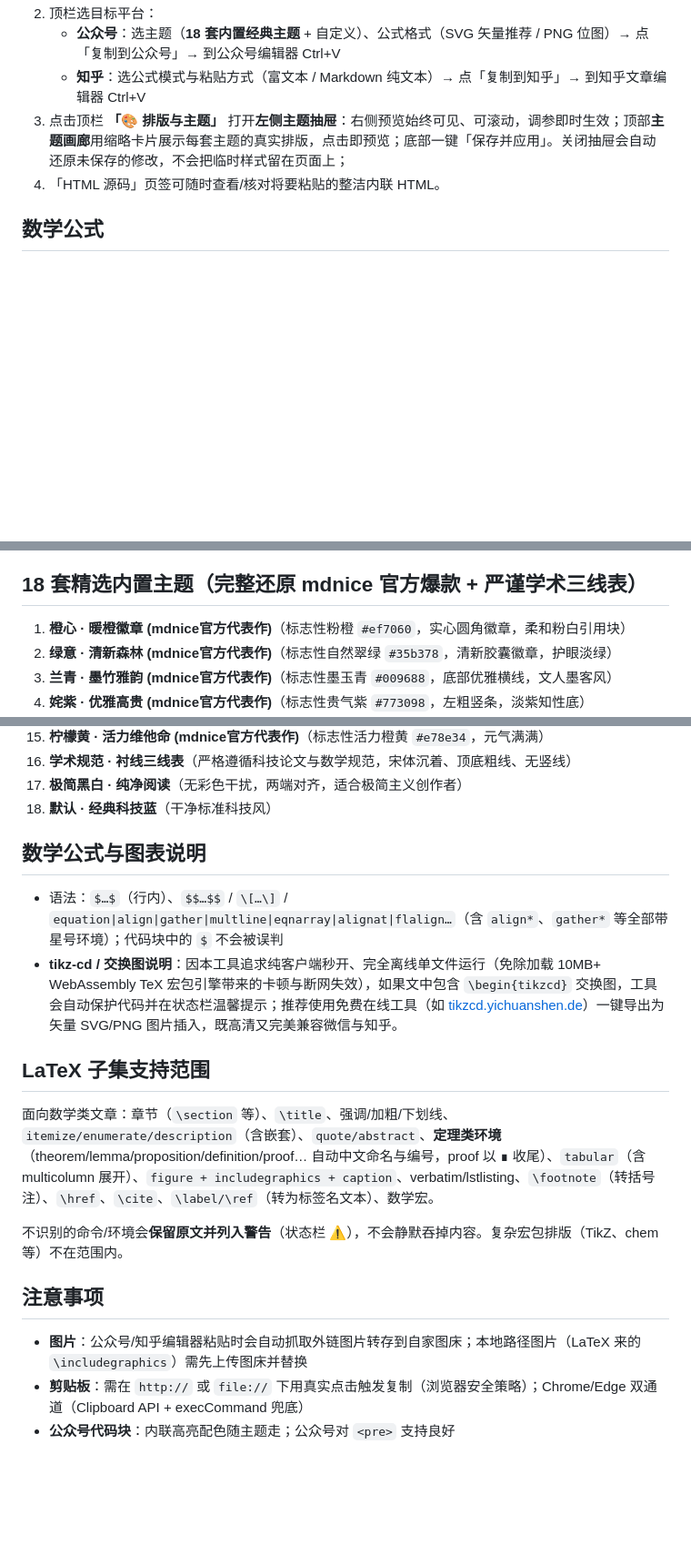
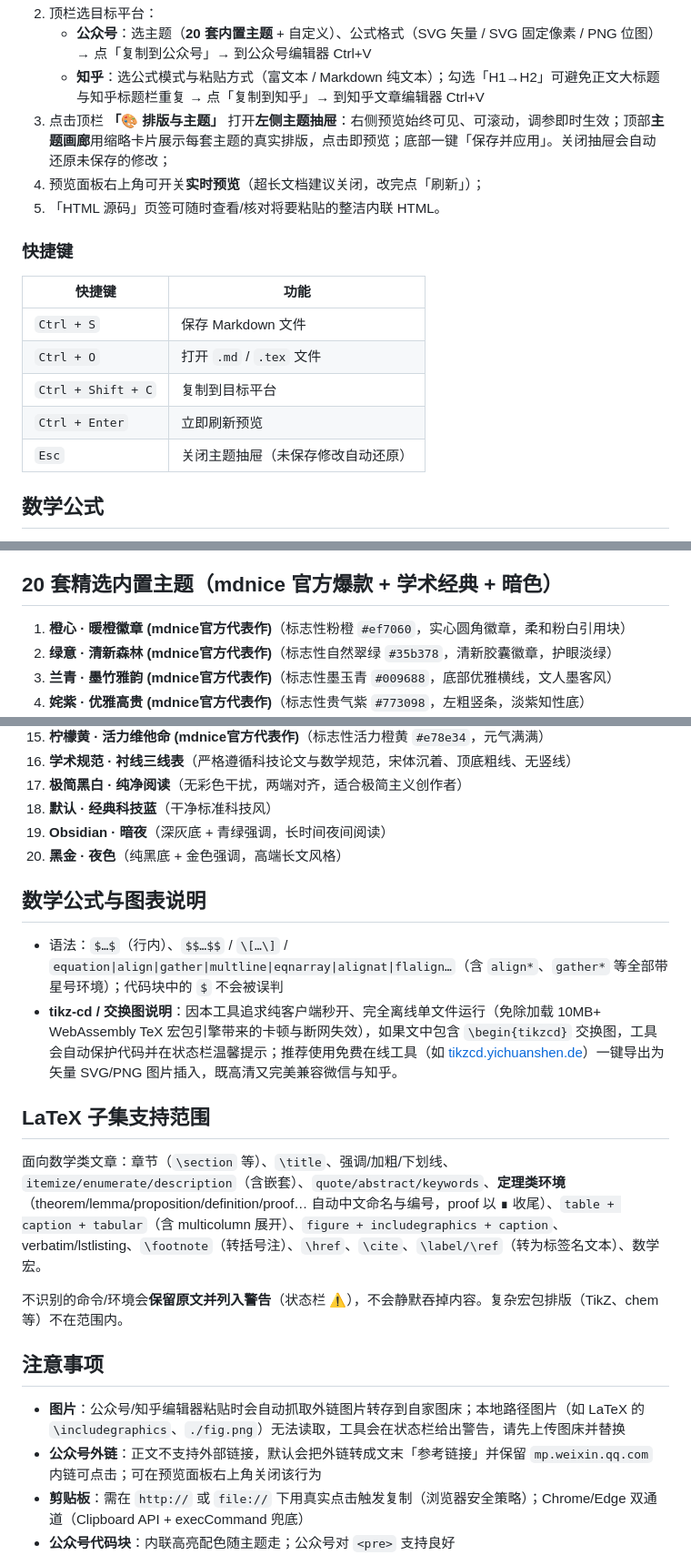
Before and after one commit to VesperaZephyr/md_Typesetting-assistant, a Markdown page: README.md, 3 parts joined by grey strips. Shown at 91% size. Rendered like a GitHub page; blank space fills up the shorter version.

```diff
--- a/README.md
+++ b/README.md
@@ -28,8 +36,19 @@ npx tsx scripts/test-latex.ts   # LaTeX 转换器自测
 2. 顶栏选目标平台：
-   - **公众号**：选主题（**18 套内置经典主题** + 自定义）、公式格式（SVG 矢量推荐 / PNG 位图）→ 点「复制到公众号」→ 到公众号编辑器 Ctrl+V
-   - **知乎**：选公式模式与粘贴方式（富文本 / Markdown 纯文本）→ 点「复制到知乎」→ 到知乎文章编辑器 Ctrl+V
-3. 点击顶栏 **「🎨 排版与主题」** 打开**左侧主题抽屉**：右侧预览始终可见、可滚动，调参即时生效；顶部**主题画廊**用缩略卡片展示每套主题的真实排版，点击即预览；底部一键「保存并应用」。关闭抽屉会自动还原未保存的修改，不会把临时样式留在页面上；
-4. 「HTML 源码」页签可随时查看/核对将要粘贴的整洁内联 HTML。
+   - **公众号**：选主题（**20 套内置主题** + 自定义）、公式格式（SVG 矢量 / SVG 固定像素 / PNG 位图）→ 点「复制到公众号」→ 到公众号编辑器 Ctrl+V
+   - **知乎**：选公式模式与粘贴方式（富文本 / Markdown 纯文本）；勾选「H1→H2」可避免正文大标题与知乎标题栏重复 → 点「复制到知乎」→ 到知乎文章编辑器 Ctrl+V
+3. 点击顶栏 **「🎨 排版与主题」** 打开**左侧主题抽屉**：右侧预览始终可见、可滚动，调参即时生效；顶部**主题画廊**用缩略卡片展示每套主题的真实排版，点击即预览；底部一键「保存并应用」。关闭抽屉会自动还原未保存的修改；
+4. 预览面板右上角可开关**实时预览**（超长文档建议关闭，改完点「刷新」）；
+5. 「HTML 源码」页签可随时查看/核对将要粘贴的整洁内联 HTML。
+
+### 快捷键
+
+| 快捷键 | 功能 |
+| --- | --- |
+| `Ctrl + S` | 保存 Markdown 文件 |
+| `Ctrl + O` | 打开 `.md` / `.tex` 文件 |
+| `Ctrl + Shift + C` | 复制到目标平台 |
+| `Ctrl + Enter` | 立即刷新预览 |
+| `Esc` | 关闭主题抽屉（未保存修改自动还原） |
 
 ## 数学公式
 
@@ -39,7 +58,7 @@ npx tsx scripts/test-latex.ts   # LaTeX 转换器自测
 - **知乎（$文本 模式）**：公式以 `$…$` 文本保留，供新版编辑器自行渲染；配合「Markdown 纯文本」粘贴方式可获得最接近原生 Markdown 的体验
 - LaTeX 模式下 `\newcommand`/`\def` 定义的宏会传给 MathJax；知乎模式自动做零参数宏的文本展开，带参数宏会警告提示
 
-## 18 套精选内置主题（完整还原 mdnice 官方爆款 + 严谨学术三线表）
+## 20 套精选内置主题（mdnice 官方爆款 + 学术经典 + 暗色）
 
 1. **橙心 · 暖橙徽章 (mdnice官方代表作)**（标志性粉橙 `#ef7060`，实心圆角徽章，柔和粉白引用块）
 2. **绿意 · 清新森林 (mdnice官方代表作)**（标志性自然翠绿 `#35b378`，清新胶囊徽章，护眼淡绿）
@@ -59,6 +78,8 @@ npx tsx scripts/test-latex.ts   # LaTeX 转换器自测
 16. **学术规范 · 衬线三线表**（严格遵循科技论文与数学规范，宋体沉着、顶底粗线、无竖线）
 17. **极简黑白 · 纯净阅读**（无彩色干扰，两端对齐，适合极简主义创作者）
 18. **默认 · 经典科技蓝**（干净标准科技风）
+19. **Obsidian · 暗夜**（深灰底 + 青绿强调，长时间夜间阅读）
+20. **黑金 · 夜色**（纯黑底 + 金色强调，高端长文风格）
 
 ## 数学公式与图表说明
 
@@ -67,13 +88,14 @@ npx tsx scripts/test-latex.ts   # LaTeX 转换器自测
 
 ## LaTeX 子集支持范围
 
-面向数学类文章：章节（`\section` 等）、`\title`、强调/加粗/下划线、`itemize/enumerate/description`（含嵌套）、`quote/abstract`、**定理类环境**（theorem/lemma/proposition/definition/proof… 自动中文命名与编号，proof 以 ∎ 收尾）、`tabular`（含 multicolumn 展开）、`figure + includegraphics + caption`、verbatim/lstlisting、`\footnote`（转括号注）、`\href`、`\cite`、`\label/\ref`（转为标签名文本）、数学宏。
+面向数学类文章：章节（`\section` 等）、`\title`、强调/加粗/下划线、`itemize/enumerate/description`（含嵌套）、`quote/abstract/keywords`、**定理类环境**（theorem/lemma/proposition/definition/proof… 自动中文命名与编号，proof 以 ∎ 收尾）、`table + caption + tabular`（含 multicolumn 展开）、`figure + includegraphics + caption`、verbatim/lstlisting、`\footnote`（转括号注）、`\href`、`\cite`、`\label/\ref`（转为标签名文本）、数学宏。
 
 不识别的命令/环境会**保留原文并列入警告**（状态栏 ⚠），不会静默吞掉内容。复杂宏包排版（TikZ、chem 等）不在范围内。
 
 ## 注意事项
 
-- **图片**：公众号/知乎编辑器粘贴时会自动抓取外链图片转存到自家图床；本地路径图片（LaTeX 来的 `\includegraphics`）需先上传图床并替换
+- **图片**：公众号/知乎编辑器粘贴时会自动抓取外链图片转存到自家图床；本地路径图片（如 LaTeX 的 `\includegraphics`、`./fig.png`）无法读取，工具会在状态栏给出警告，请先上传图床并替换
+- **公众号外链**：正文不支持外部链接，默认会把外链转成文末「参考链接」并保留 `mp.weixin.qq.com` 内链可点击；可在预览面板右上角关闭该行为
 - **剪贴板**：需在 `http://` 或 `file://` 下用真实点击触发复制（浏览器安全策略）；Chrome/Edge 双通道（Clipboard API + execCommand 兜底）
 - **公众号代码块**：内联高亮配色随主题走；公众号对 `<pre>` 支持良好
 - **知乎富文本**：编辑器会套用自己的排版样式，主题对知乎不生效（这是知乎编辑器的行为，不是 bug）；想要带样式的阅读版面请发想法/专栏时用公众号模式的内容生成图片
```
Also changed, not shown: other parts of README.md (+15 -7 lines), docs/main.png (added), docs/theme-drawer.png (added), 9 other files.
